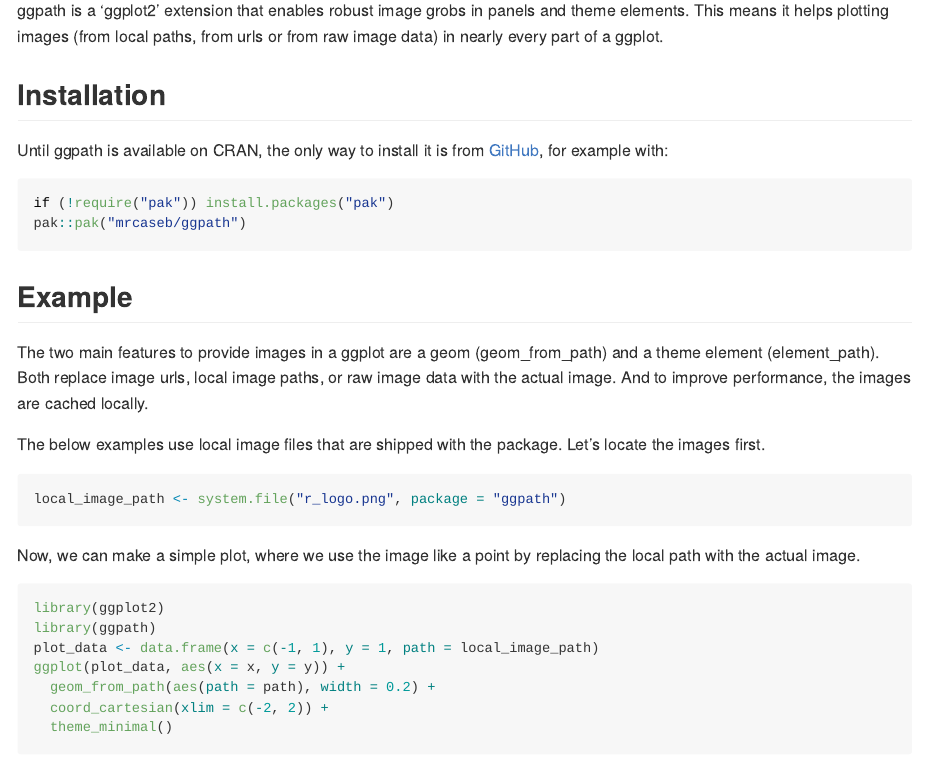
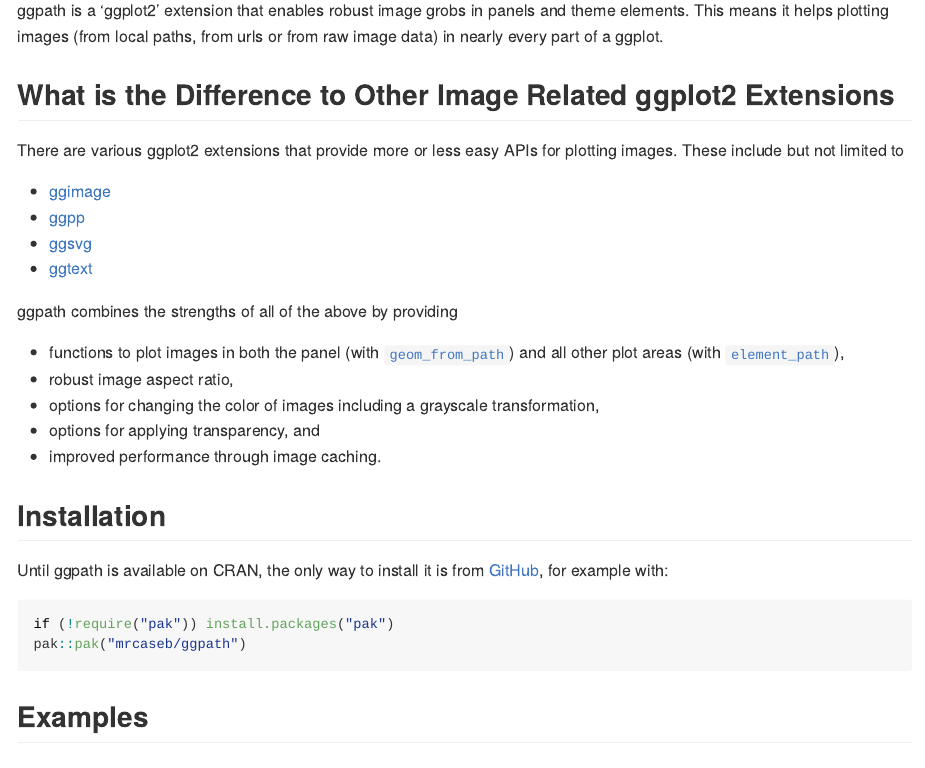
Before and after one commit to mrcaseb/ggpath, an R Markdown document (README.Rmd): the page in a window 1100 px wide, from 110 px down. The pictures show the output file README.md that the author committed with the source, drawn offline in the style of GitHub; badge pictures from the web are left out.

Commit message:
update readme

````diff
--- a/README.Rmd
+++ b/README.Rmd
@@ -16,13 +16,30 @@
 # ggpath
 
 <!-- badges: start -->
+[![CRAN status](https://www.r-pkg.org/badges/version/ggpath)](https://CRAN.R-project.org/package=ggpath)
+[![R-CMD-check](https://github.com/mrcaseb/ggpath/actions/workflows/R-CMD-check.yaml/badge.svg)](https://github.com/mrcaseb/ggpath/actions/workflows/R-CMD-check.yaml)
+[![Codecov test coverage](https://codecov.io/gh/mrcaseb/ggpath/branch/main/graph/badge.svg)](https://app.codecov.io/gh/mrcaseb/ggpath?branch=main)
 [![Lifecycle: experimental](https://img.shields.io/badge/lifecycle-experimental-orange.svg)](https://lifecycle.r-lib.org/articles/stages.html#experimental)
-[![CRAN status](https://www.r-pkg.org/badges/version/ggpath)](https://CRAN.R-project.org/package=ggpath)
-[![Codecov test coverage](https://codecov.io/gh/mrcaseb/ggpath/branch/main/graph/badge.svg)](https://app.codecov.io/gh/mrcaseb/ggpath?branch=main)
-[![R-CMD-check](https://github.com/mrcaseb/ggpath/actions/workflows/R-CMD-check.yaml/badge.svg)](https://github.com/mrcaseb/ggpath/actions/workflows/R-CMD-check.yaml)
 <!-- badges: end -->
 
 ggpath is a 'ggplot2' extension that enables robust image grobs in panels and theme elements. This means it helps plotting images (from local paths, from urls or from raw image data) in nearly every part of a ggplot.
+
+## What is the Difference to Other Image Related ggplot2 Extensions
+
+There are various ggplot2 extensions that provide more or less easy APIs for plotting images. These include but not limited to
+
+- [ggimage](https://cran.r-project.org/package=ggimage)
+- [ggpp](https://docs.r4photobiology.info/ggpp/)
+- [ggsvg](https://coolbutuseless.github.io/package/ggsvg/)
+- [ggtext](https://wilkelab.org/ggtext/)
+
+ggpath combines the strengths of all of the above by providing
+
+- functions to plot images in both the panel (with [`geom_from_path`](https://mrcaseb.github.io/ggpath/reference/geom_from_path.html)) and all other plot areas (with [`element_path`](https://mrcaseb.github.io/ggpath/reference/element_path.html)),
+- robust image aspect ratio,
+- options for changing the color of images including a grayscale transformation,
+- options for applying transparency, and
+- improved performance through image caching.
 
 ## Installation
 
@@ -33,7 +50,7 @@
 pak::pak("mrcaseb/ggpath")
 ```
 
-## Example
+## Examples
 
 The two main features to provide images in a ggplot are a geom (geom_from_path) and a theme element (element_path). Both replace image urls, local image paths, or raw image data with the actual image. And to improve performance, the images are cached locally.
 
````
Also changed, not shown: README.md, README.Rmd (14 more changed lines).
